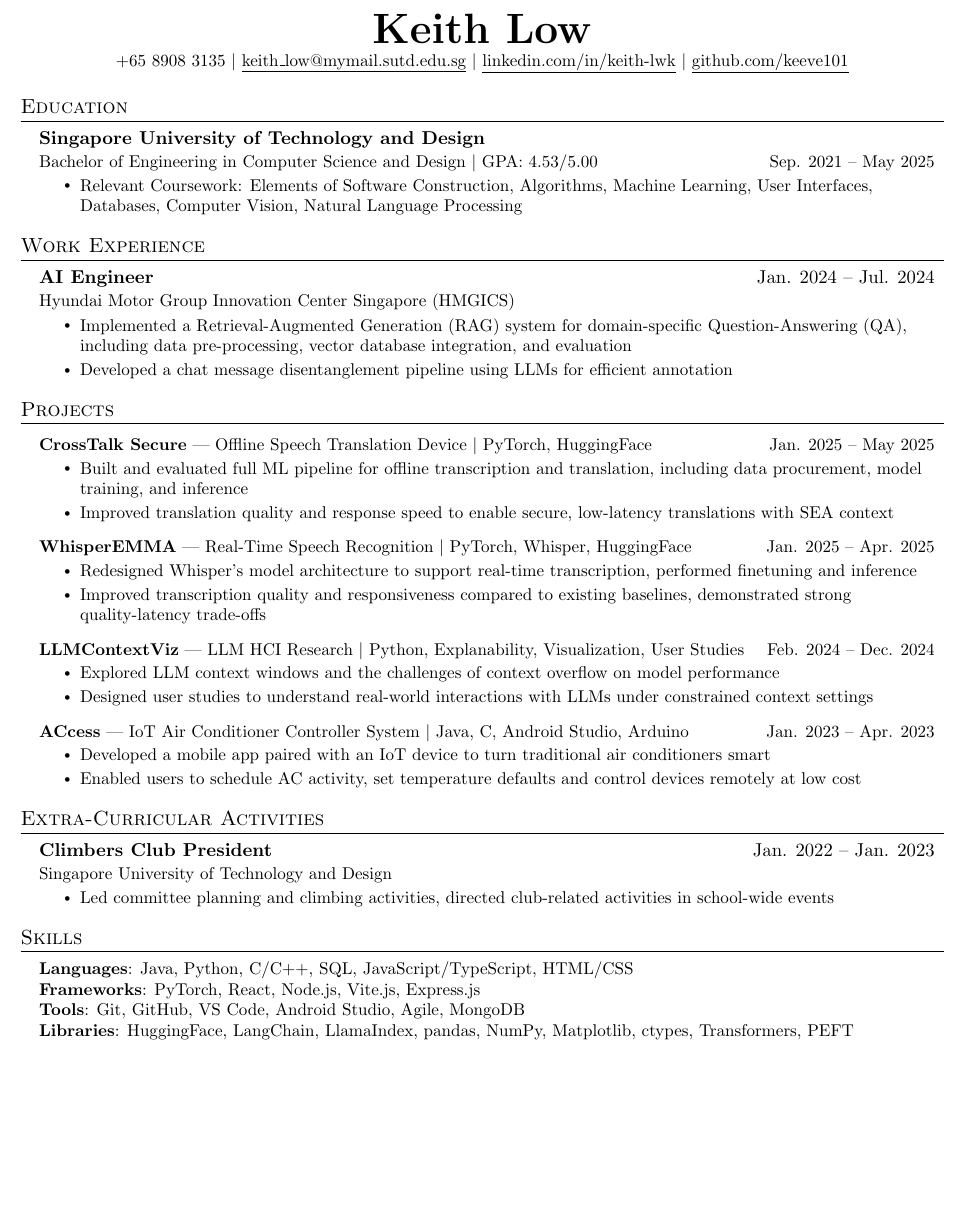
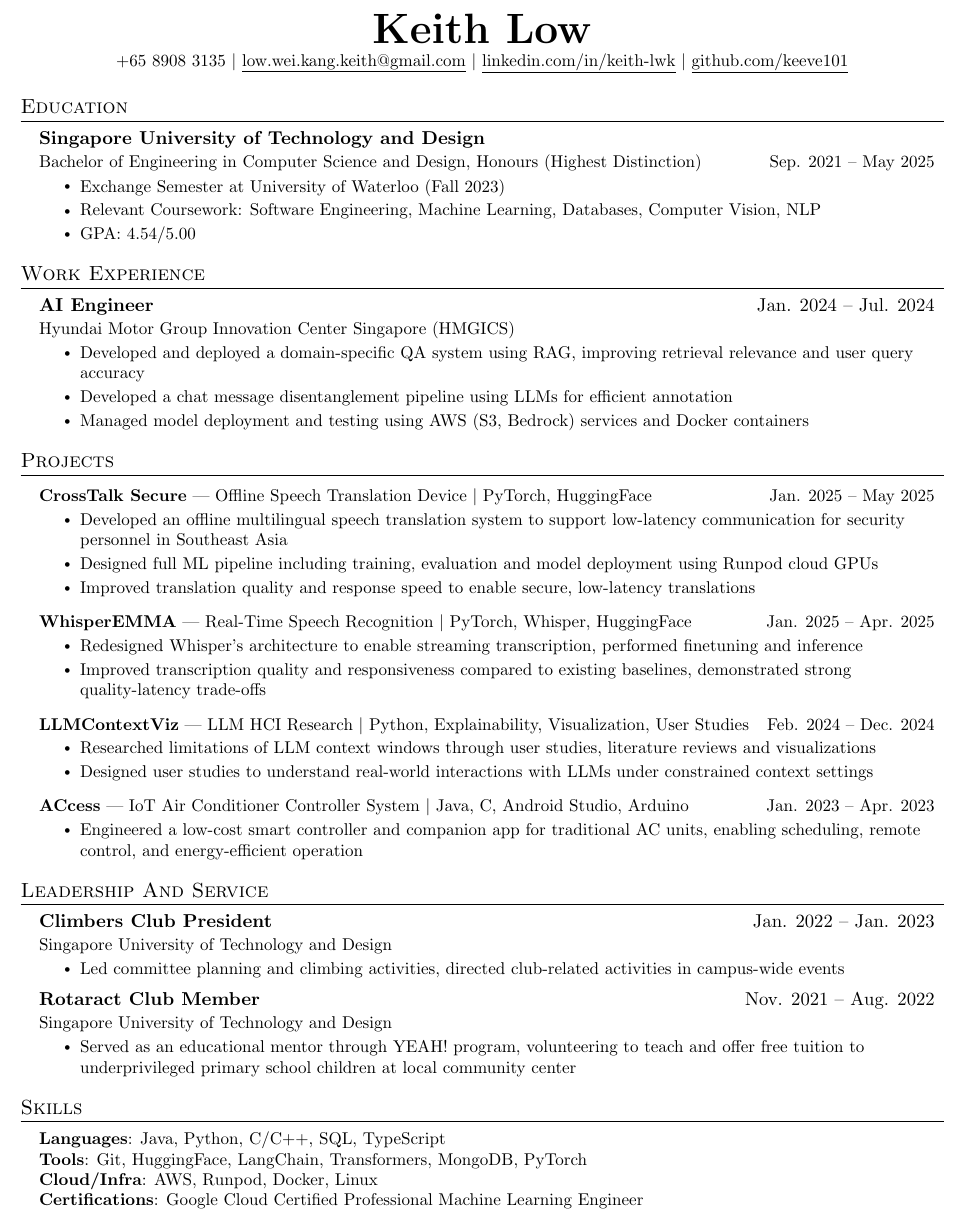
Before and after one commit to keeve101/resume, a LaTeX CV (resume.tex): part of the page, cut so that both start at the same text, the shorter picture padded with empty space. Compiled offline with pdfLaTeX.

Commit message:
updated resume

```diff
--- a/resume.tex
+++ b/resume.tex
@@ -111,7 +111,7 @@
 
 \begin{center}
     \textbf{\Huge \scshape Keith Low} \\ \vspace{1pt}
-    \small +65 8908 3135 $|$ \href{mailto:keith_low@mymail.sutd.edu.sg}{\underline{keith\_low@mymail.sutd.edu.sg}} $|$
+    \small +65 8908 3135 $|$ \href{mailto:low.wei.kang.keith@gmail.com}{\underline{low.wei.kang.keith@gmail.com}} $|$
     \href{https://linkedin.com/in/keith-lwk}{\underline{linkedin.com/in/keith-lwk}} $|$
     \href{https://github.com/keeve101}{\underline{github.com/keeve101}}
 \end{center}
@@ -121,9 +121,11 @@
   \resumeSubHeadingListStart
     \resumeSubheading
       {Singapore University of Technology and Design}{}
-      {Bachelor of Engineering in Computer Science and Design $|$ GPA: 4.53/5.00}{Sep. 2021 -- May 2025}
+      {Bachelor of Engineering in Computer Science and Design, Honours (Highest Distinction)}{Sep. 2021 -- May 2025}
       \resumeItemListStart
-        \resumeItem{Relevant Coursework: Elements of Software Construction, Algorithms, Machine Learning, User Interfaces, Databases, Computer Vision, Natural Language Processing}
+        \resumeItem{Exchange Semester at University of Waterloo (Fall 2023)}
+        \resumeItem{Relevant Coursework: Software Engineering, Machine Learning, Databases, Computer Vision, NLP}
+        \resumeItem{GPA: 4.54/5.00}
       \resumeItemListEnd
   \resumeSubHeadingListEnd
 %
@@ -135,52 +137,58 @@
       {AI Engineer}{Jan. 2024  -- Jul. 2024}
       {Hyundai Motor Group Innovation Center Singapore (HMGICS)}{}
       \resumeItemListStart
-        \resumeItem{Implemented a Retrieval-Augmented Generation (RAG) system for domain-specific Question-Answering (QA), including data pre-processing, vector database integration, and evaluation}
+        \resumeItem{Developed and deployed a domain-specific QA system using RAG, improving retrieval relevance and user query accuracy}
         \resumeItem{Developed a chat message disentanglement pipeline using LLMs for efficient annotation}
+        \resumeItem{Managed model deployment and testing using AWS (S3, Bedrock) services and Docker containers}
       \resumeItemListEnd
   \resumeSubHeadingListEnd
 
 %-----------PROJECTS-----------
 \section{Projects}
     \resumeSubHeadingListStart
-
       \resumeProjectHeading
           {\textbf{CrossTalk Secure} --- Offline Speech Translation Device $|$ PyTorch, HuggingFace}{Jan. 2025 -- May 2025}
           \resumeItemListStart
-            \resumeItem{Built and evaluated full ML pipeline for offline transcription and translation, including data procurement, model training, and inference}
-            \resumeItem{Improved translation quality and response speed to enable secure, low-latency translations with SEA context}
+            \resumeItem{Developed an offline multilingual speech translation system to support low-latency communication for security personnel in Southeast Asia}
+            \resumeItem{Designed full ML pipeline including training, evaluation and model deployment using Runpod cloud GPUs}
+            \resumeItem{Improved translation quality and response speed to enable secure, low-latency translations}
           \resumeItemListEnd
 
       \resumeProjectHeading
           {\textbf{WhisperEMMA} --- Real-Time Speech Recognition $|$ PyTorch, Whisper, HuggingFace}{Jan. 2025 -- Apr. 2025}
           \resumeItemListStart
-            \resumeItem{Redesigned Whisper's model architecture to support real-time transcription, performed finetuning and inference}
+            \resumeItem{Redesigned Whisper's architecture to enable streaming transcription, performed finetuning and inference}
             \resumeItem{Improved transcription quality and responsiveness compared to existing baselines, demonstrated strong quality-latency trade-offs}
           \resumeItemListEnd
 
       \resumeProjectHeading
-          {\textbf{LLMContextViz} --- LLM HCI Research $|$ Python, Explanability, Visualization, User Studies}{Feb. 2024 -- Dec. 2024}
+          {\textbf{LLMContextViz} --- LLM HCI Research $|$ Python, Explainability, Visualization, User Studies}{Feb. 2024 -- Dec. 2024}
           \resumeItemListStart
-            \resumeItem{Explored LLM context windows and the challenges of context overflow on model performance}
+            \resumeItem{Researched limitations of LLM context windows through user studies, literature reviews and visualizations}
             \resumeItem{Designed user studies to understand real-world interactions with LLMs under constrained context settings}
           \resumeItemListEnd
 
       \resumeProjectHeading
           {\textbf{ACcess} --- IoT Air Conditioner Controller System $|$ Java, C, Android Studio, Arduino}{Jan. 2023 -- Apr. 2023}
           \resumeItemListStart
-            \resumeItem{Developed a mobile app paired with an IoT device to turn traditional air conditioners smart}
-            \resumeItem{Enabled users to schedule AC activity, set temperature defaults and control devices remotely at low cost}
+            \resumeItem{Engineered a low-cost smart controller and companion app for traditional AC units, enabling scheduling, remote control, and energy-efficient operation}
           \resumeItemListEnd
     \resumeSubHeadingListEnd
 
 %-----------EXTRA-CURRICULARS-----------
-\section{Extra-Curricular Activities}
+\section{Leadership And Service}
   \resumeSubHeadingListStart
     \resumeSubheading
       {Climbers Club President }{Jan. 2022  -- Jan. 2023}
       {Singapore University of Technology and Design}{}
       \resumeItemListStart
-        \resumeItem{Led committee planning and climbing activities, directed club-related activities in school-wide events}
+        \resumeItem{Led committee planning and climbing activities, directed club-related activities in campus-wide events}
+      \resumeItemListEnd
+    \resumeSubheading
+      {Rotaract Club Member}{Nov. 2021  -- Aug. 2022}
+      {Singapore University of Technology and Design}{}
+      \resumeItemListStart
+        \resumeItem{Served as an educational mentor through YEAH! program, volunteering to teach and offer free tuition to underprivileged primary school children at local community center}
       \resumeItemListEnd
   \resumeSubHeadingListEnd
 %
@@ -189,10 +197,10 @@
 \section{Skills}
  \begin{itemize}[leftmargin=0.15in, label={}]
     \small{\item{
-     \textbf{Languages}{: Java, Python, C/C++, SQL, JavaScript/TypeScript, HTML/CSS} \\
-     \textbf{Frameworks}{: PyTorch, React, Node.js, Vite.js, Express.js} \\
-     \textbf{Tools}{: Git, GitHub, VS Code, Android Studio, Agile, MongoDB} \\
-     \textbf{Libraries}{: HuggingFace, LangChain, LlamaIndex, pandas, NumPy, Matplotlib, ctypes, Transformers, PEFT}
+     \textbf{Languages}{: Java, Python, C/C++, SQL, TypeScript} \\
+     \textbf{Tools}{: Git, HuggingFace, LangChain, Transformers, MongoDB, PyTorch} \\
+     \textbf{Cloud/Infra}{: AWS, Runpod, Docker, Linux} \\
+     \textbf{Certifications}{: Google Cloud Certified Professional Machine Learning Engineer}
     }}
  \end{itemize}
 
```
Also changed, not shown: resume.pdf, 5 other files.
